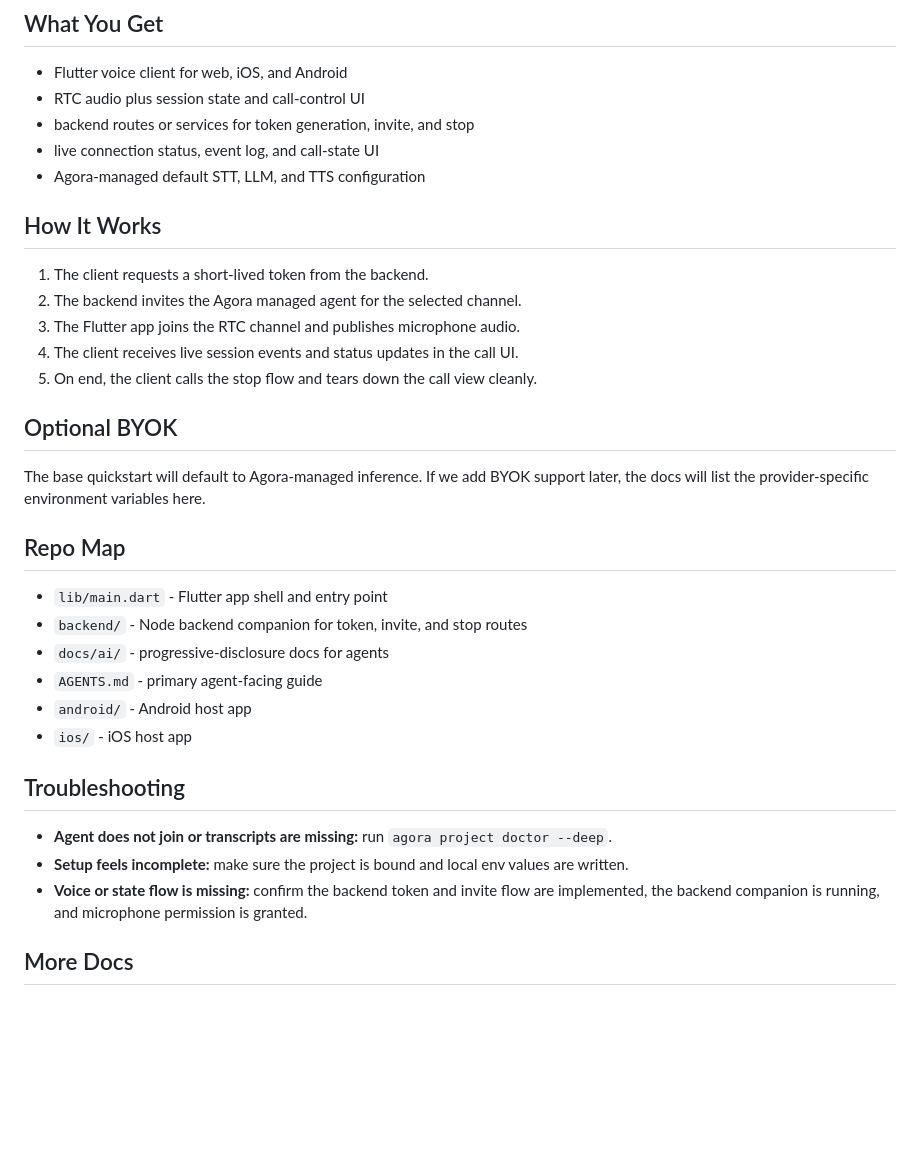
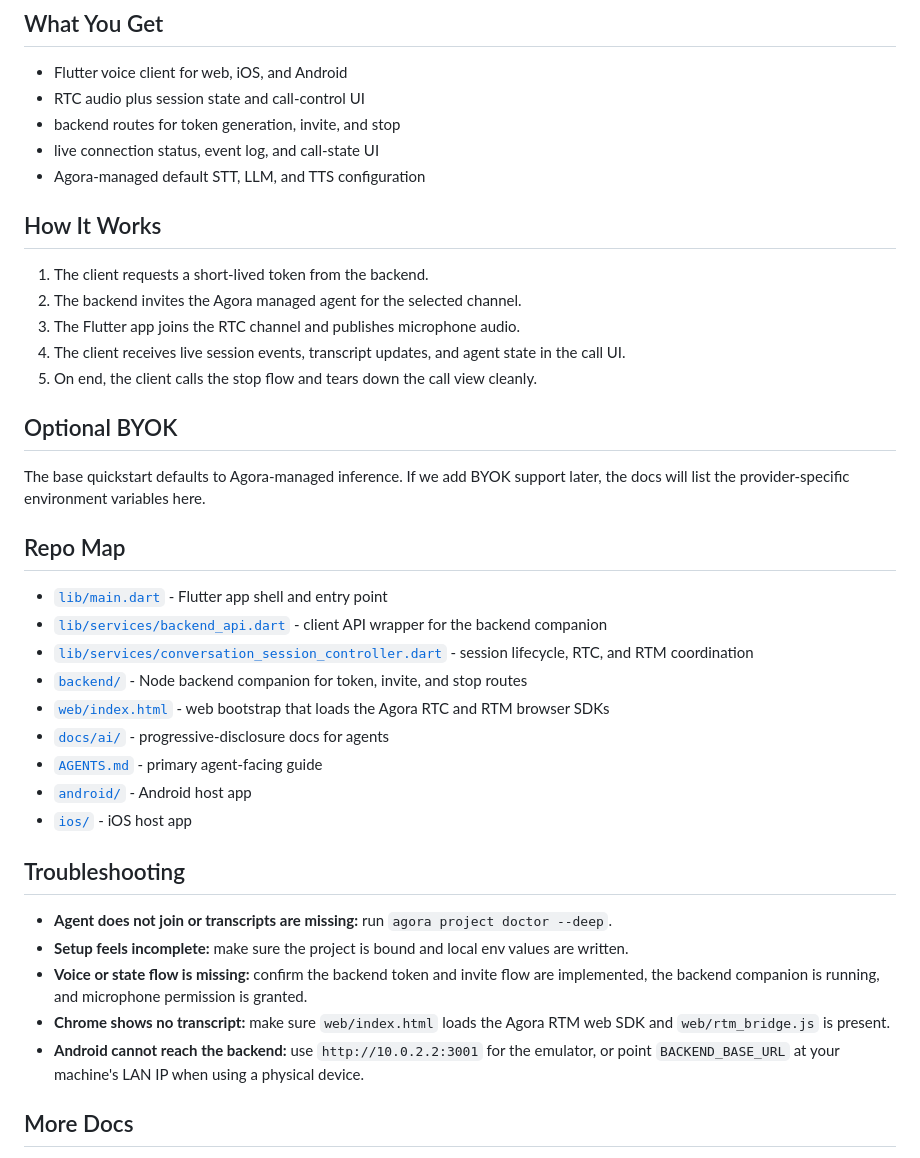
Before and after one commit to AgoraIO-Conversational-AI/agent-quickstart-flutter, a Markdown page: README.md, the part around one of its changes. Rendered like a GitHub page; blank space fills up the shorter version.

Commit message:
docs: expand flutter quickstart readme and architecture diagrams

```diff
--- a/README.md
+++ b/README.md
@@ -101,7 +141,7 @@ The Flutter client joins Agora RTC for audio transport and uses a backend compan
 
 - Flutter voice client for web, iOS, and Android
 - RTC audio plus session state and call-control UI
-- backend routes or services for token generation, invite, and stop
+- backend routes for token generation, invite, and stop
 - live connection status, event log, and call-state UI
 - Agora-managed default STT, LLM, and TTS configuration
 
@@ -110,27 +150,32 @@ The Flutter client joins Agora RTC for audio transport and uses a backend compan
 1. The client requests a short-lived token from the backend.
 2. The backend invites the Agora managed agent for the selected channel.
 3. The Flutter app joins the RTC channel and publishes microphone audio.
-4. The client receives live session events and status updates in the call UI.
+4. The client receives live session events, transcript updates, and agent state in the call UI.
 5. On end, the client calls the stop flow and tears down the call view cleanly.
 
 ## Optional BYOK
 
-The base quickstart will default to Agora-managed inference. If we add BYOK support later, the docs will list the provider-specific environment variables here.
+The base quickstart defaults to Agora-managed inference. If we add BYOK support later, the docs will list the provider-specific environment variables here.
 
 ## Repo Map
 
-- `lib/main.dart` - Flutter app shell and entry point
-- `backend/` - Node backend companion for token, invite, and stop routes
-- `docs/ai/` - progressive-disclosure docs for agents
-- `AGENTS.md` - primary agent-facing guide
-- `android/` - Android host app
-- `ios/` - iOS host app
+- [`lib/main.dart`](./lib/main.dart) - Flutter app shell and entry point
+- [`lib/services/backend_api.dart`](./lib/services/backend_api.dart) - client API wrapper for the backend companion
+- [`lib/services/conversation_session_controller.dart`](./lib/services/conversation_session_controller.dart) - session lifecycle, RTC, and RTM coordination
+- [`backend/`](./backend/) - Node backend companion for token, invite, and stop routes
+- [`web/index.html`](./web/index.html) - web bootstrap that loads the Agora RTC and RTM browser SDKs
+- [`docs/ai/`](./docs/ai/) - progressive-disclosure docs for agents
+- [`AGENTS.md`](./AGENTS.md) - primary agent-facing guide
+- [`android/`](./android/) - Android host app
+- [`ios/`](./ios/) - iOS host app
 
 ## Troubleshooting
 
 - **Agent does not join or transcripts are missing:** run `agora project doctor --deep`.
 - **Setup feels incomplete:** make sure the project is bound and local env values are written.
 - **Voice or state flow is missing:** confirm the backend token and invite flow are implemented, the backend companion is running, and microphone permission is granted.
+- **Chrome shows no transcript:** make sure `web/index.html` loads the Agora RTM web SDK and `web/rtm_bridge.js` is present.
+- **Android cannot reach the backend:** use `http://10.0.2.2:3001` for the emulator, or point `BACKEND_BASE_URL` at your machine's LAN IP when using a physical device.
 
 ## More Docs
 
```
Also changed, not shown: other parts of README.md (+55 -15 lines).
